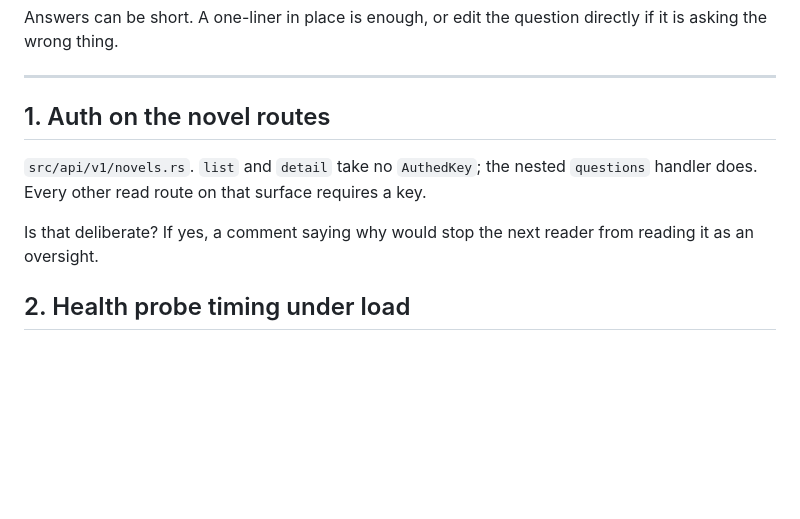
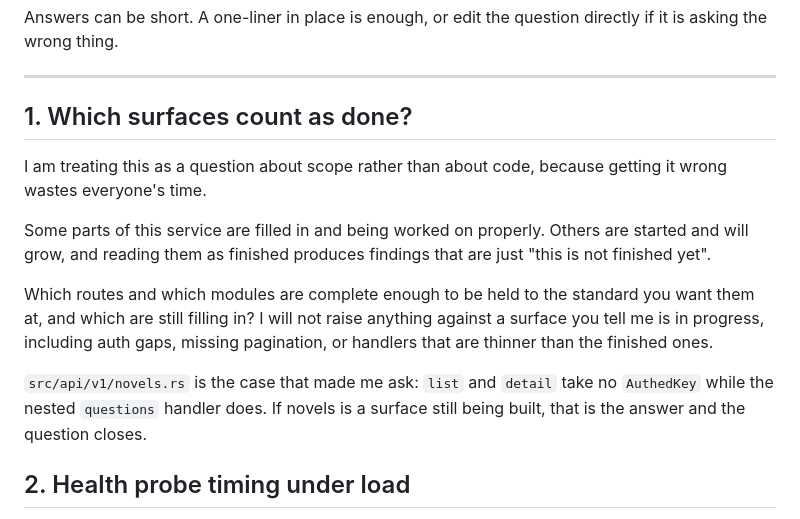
Before and after one commit to shedrackgodstime/utmelab-api, a Markdown page: reviews/QUESTIONS.md, the part around the change. Rendered like a GitHub page; blank space fills up the shorter version.

Commit message:
reviews: ask which surfaces are complete before reviewing them
The novel routes were an unfinished surface read as a finished one.
Scope question first now, so in-progress work is not reported on.

Co-Authored-By: Claude Opus 4.8 (1M context) <noreply@anthropic.com>

```diff
--- a/reviews/QUESTIONS.md
+++ b/reviews/QUESTIONS.md
@@ -9,14 +9,23 @@ directly if it is asking the wrong thing.
 
 ---
 
-## 1. Auth on the novel routes
+## 1. Which surfaces count as done?
 
-`src/api/v1/novels.rs`. `list` and `detail` take no `AuthedKey`; the nested
-`questions` handler does. Every other read route on that surface requires a
-key.
+I am treating this as a question about scope rather than about code, because
+getting it wrong wastes everyone's time.
 
-Is that deliberate? If yes, a comment saying why would stop the next reader
-from reading it as an oversight.
+Some parts of this service are filled in and being worked on properly. Others
+are started and will grow, and reading them as finished produces findings that
+are just "this is not finished yet".
+
+Which routes and which modules are complete enough to be held to the standard
+you want them at, and which are still filling in? I will not raise anything
+against a surface you tell me is in progress, including auth gaps, missing
+pagination, or handlers that are thinner than the finished ones.
+
+`src/api/v1/novels.rs` is the case that made me ask: `list` and `detail` take
+no `AuthedKey` while the nested `questions` handler does. If novels is a
+surface still being built, that is the answer and the question closes.
 
 ## 2. Health probe timing under load
 
```
